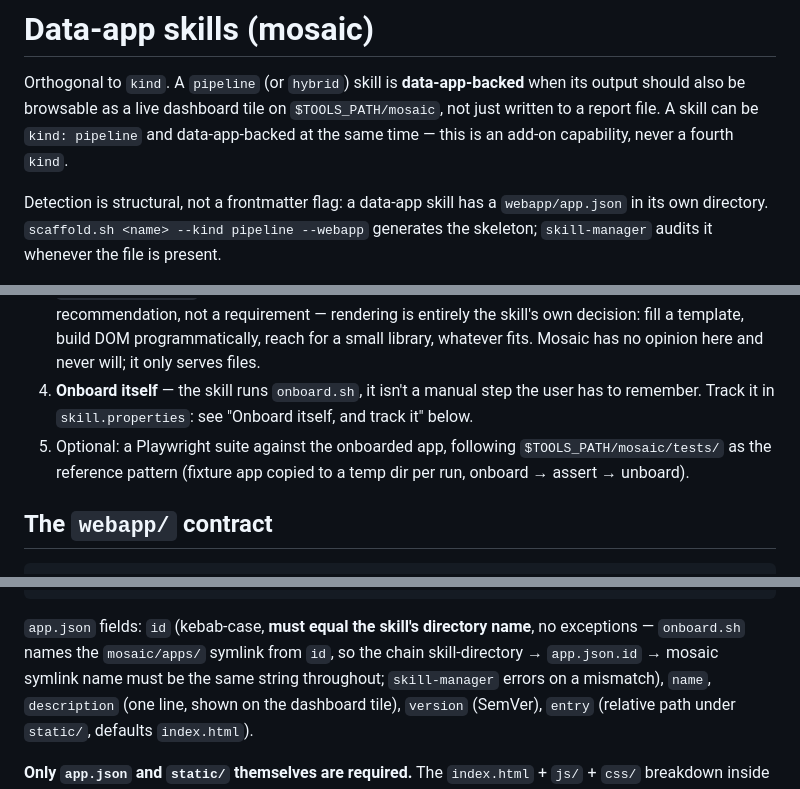
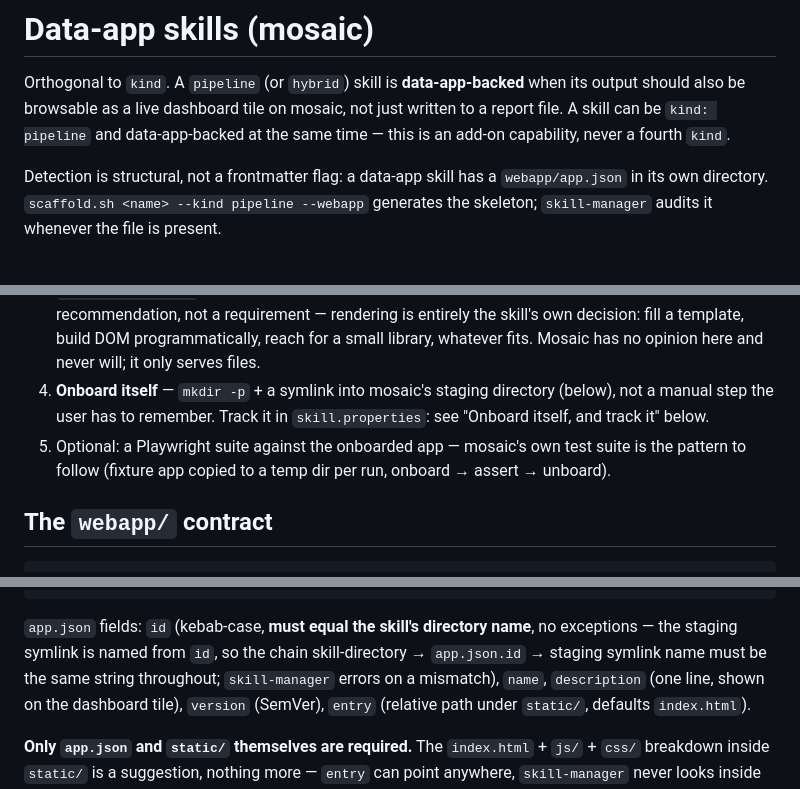
Before and after one commit to susamn/aistuff, a Markdown page: skill-creator/references/data-app-skills.md, 3 parts joined by grey strips. Rendered like a GitHub page.

````diff
--- a/skill-creator/references/data-app-skills.md
+++ b/skill-creator/references/data-app-skills.md
@@ -2,9 +2,9 @@
 
 Orthogonal to `kind`. A `pipeline` (or `hybrid`) skill is **data-app-backed**
 when its output should also be browsable as a live dashboard tile on
-`$TOOLS_PATH/mosaic`, not just written to a report file. A skill can be
-`kind: pipeline` and data-app-backed at the same time — this is an add-on
-capability, never a fourth `kind`.
+mosaic, not just written to a report file. A skill can be `kind: pipeline`
+and data-app-backed at the same time — this is an add-on capability, never a
+fourth `kind`.
 
 Detection is structural, not a frontmatter flag: a data-app skill has a
 `webapp/app.json` in its own directory. `scaffold.sh <name> --kind pipeline
@@ -46,12 +46,13 @@ renders it, not a rewrite into a full application.
    entirely the skill's own decision: fill a template, build DOM
    programmatically, reach for a small library, whatever fits. Mosaic has no
    opinion here and never will; it only serves files.
-4. **Onboard itself** — the skill runs `onboard.sh`, it isn't a manual step
-   the user has to remember. Track it in `skill.properties`: see "Onboard
+4. **Onboard itself** — `mkdir -p` + a symlink into mosaic's staging
+   directory (below), not a manual step the user has to remember. Track it
+   in `skill.properties`: see "Onboard
    itself, and track it" below.
-5. Optional: a Playwright suite against the onboarded app, following
-   `$TOOLS_PATH/mosaic/tests/` as the reference pattern (fixture app copied to
-   a temp dir per run, onboard → assert → unboard).
+5. Optional: a Playwright suite against the onboarded app — mosaic's own
+   test suite is the pattern to follow (fixture app copied to a temp dir per
+   run, onboard → assert → unboard).
 
 ## The `webapp/` contract
 
@@ -70,9 +71,9 @@ renders it, not a rewrite into a full application.
 ```
 
 `app.json` fields: `id` (kebab-case, **must equal the skill's directory
-name**, no exceptions — `onboard.sh` names the `mosaic/apps/` symlink from
-`id`, so the chain skill-directory → `app.json.id` → mosaic symlink name must
-be the same string throughout; `skill-manager` errors on a mismatch), `name`,
+name**, no exceptions — the staging symlink is named from `id`, so the chain
+skill-directory → `app.json.id` → staging symlink name must be the same
+string throughout; `skill-manager` errors on a mismatch), `name`,
 `description` (one line, shown on the dashboard tile), `version` (SemVer),
 `entry` (relative path under `static/`, defaults `index.html`).
 
````
Also changed, not shown: other parts of skill-creator/references/data-app-skills.md (+61 -20 lines).
